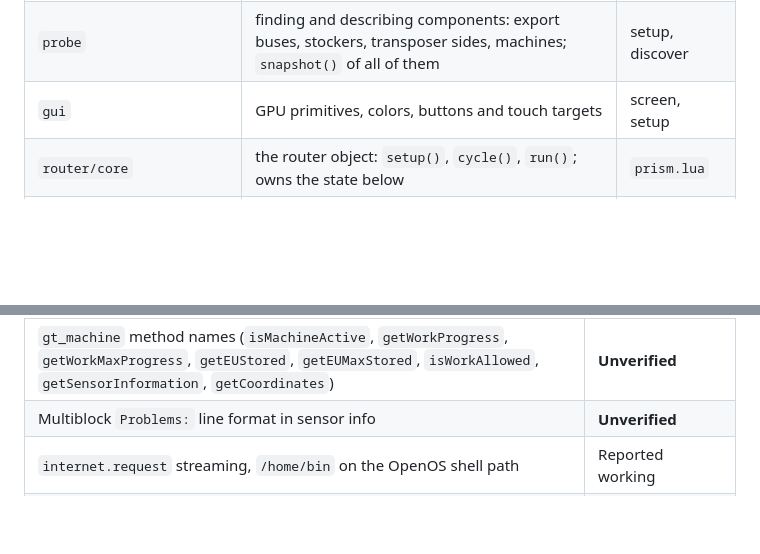
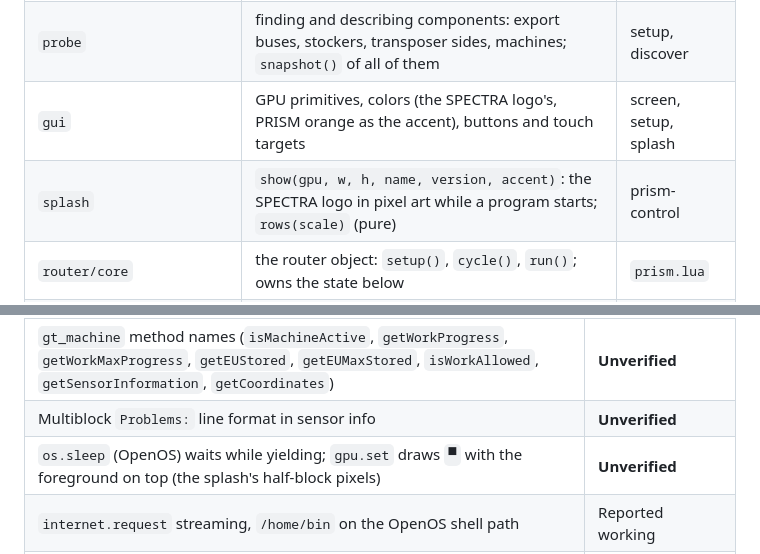
Before and after one commit to aharabedian/prism, a Markdown page: docs/architecture.md, 2 parts joined by grey strips. GitHub-like rendering; blank space fills up the shorter version.

```diff
--- a/docs/architecture.md
+++ b/docs/architecture.md
@@ -32,7 +32,8 @@ returns. Read that rather than the code. Modules hold no state at load time; sta
 | `protocol` | `encode` (trims to fit without changing the message), `decode`, `feederLevel`, page sizes | router, screen |
 | `rules` | `classify` (screen override → cfg override → rules), `clean`, `fromMsg`, `usage`, `preview` (pure) | router |
 | `probe` | finding and describing components: export buses, stockers, transposer sides, machines; `snapshot()` of all of them | setup, discover |
-| `gui` | GPU primitives, colors, buttons and touch targets | screen, setup |
+| `gui` | GPU primitives, colors (the SPECTRA logo's, PRISM orange as the accent), buttons and touch targets | screen, setup, splash |
+| `splash` | `show(gpu, w, h, name, version, accent)`: the SPECTRA logo in pixel art while a program starts; `rows(scale)` (pure) | prism-control |
 | `router/core` | the router object: `setup()`, `cycle()`, `run()`; owns the state below | `prism.lua` |
 | `router/store` | the data files (`overrides`, `catalog`, `screenRules`, `alwaysShare`), `classify` against them, `limits` | core, commands, status |
 | `router/planner` | `plan(items, classify)` → queues, backlog, unassigned; `spill` to fallbacks (pure) | core |
@@ -183,6 +184,7 @@ match the game first if they differ.
 | `math.random(m, n)` doesn't return an integer (the mock returns floats); LENS boot ids use `codec.newBoot()` | Seen in-game (LENS reporting crashed on it) |
 | `gt_machine` method names (`isMachineActive`, `getWorkProgress`, `getWorkMaxProgress`, `getEUStored`, `getEUMaxStored`, `isWorkAllowed`, `getSensorInformation`, `getCoordinates`) | **Unverified** |
 | Multiblock `Problems:` line format in sensor info | **Unverified** |
+| `os.sleep` (OpenOS) waits while yielding; `gpu.set` draws `▀` with the foreground on top (the splash's half-block pixels) | **Unverified** |
 | `internet.request` streaming, `/home/bin` on the OpenOS shell path | Reported working |
 | `/home/lib/?.lua` appended to `package.path` finds `/home/lib/prism/*.lua`; clearing `package.loaded["prism.*"]` reloads modules on restart | Reported working (modules branch) |
 | `filesystem.makeDirectory` creating `/home/lib/prism/router` (prism-update creates each level itself) | Reported working (modules branch) |
```
Also changed, not shown: CHANGELOG.md (+7 -0 lines), README.md (+4 -0 lines), docs/images/dashboard.png, docs/images/fallback-items.png, docs/images/fallbacks.png, docs/images/route-item.png, docs/images/rule-editor.png, docs/images/setup-editor.png, 9 other files.
